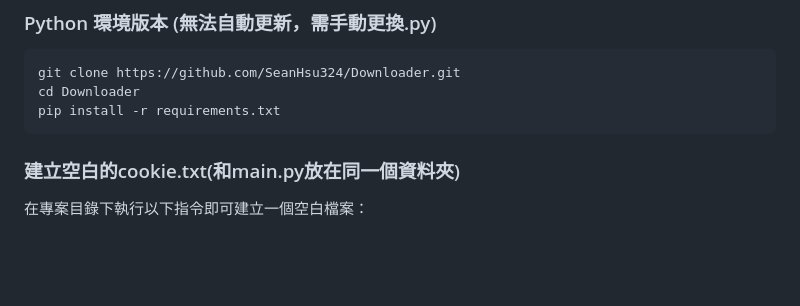
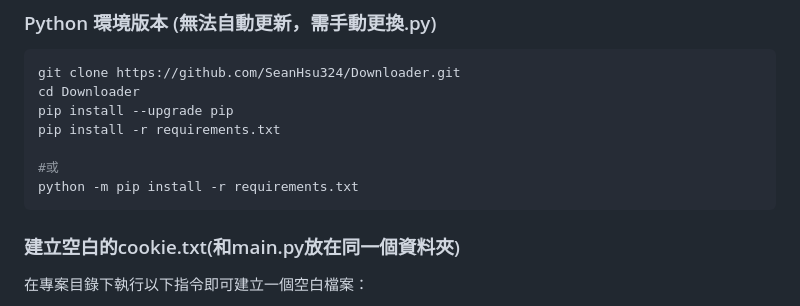
Before and after one commit to SeanHsu324/Downloader, a Markdown page: README.md, the part around the change. GitHub-like rendering; blank space fills up the shorter version.

````diff
--- a/README.md
+++ b/README.md
@@ -44,7 +44,11 @@
 ```bash
 git clone https://github.com/SeanHsu324/Downloader.git
 cd Downloader
+pip install --upgrade pip
 pip install -r requirements.txt
+
+#或
+python -m pip install -r requirements.txt
 ```
 ### 建立空白的cookie.txt(和main.py放在同一個資料夾)
 
````
